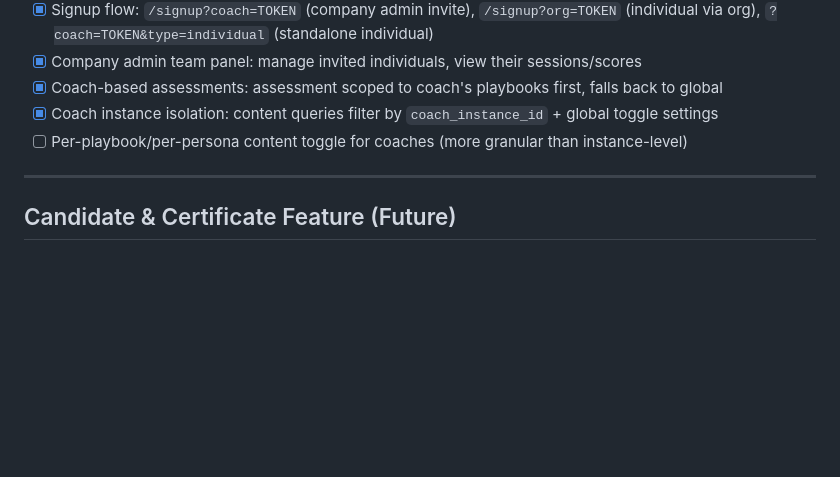
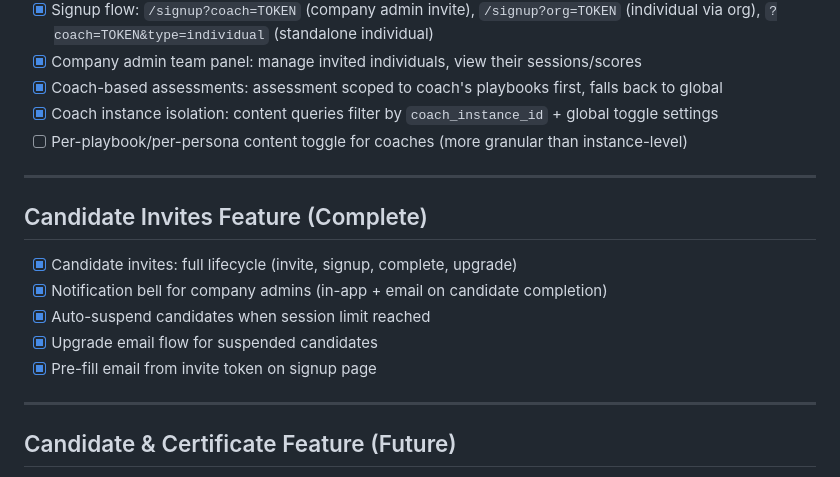
Before and after one commit to blueoardesigns/TechRP, a Markdown page: TODO.md, the part around one of its changes. GitHub-like rendering; blank space fills up the shorter version.

Commit message:
docs: mark candidate invite TODO items complete

```diff
--- a/TODO.md
+++ b/TODO.md
@@ -68,6 +68,16 @@ Last updated: 2026-04-06
 - [x] Coach-based assessments: assessment scoped to coach's playbooks first, falls back to global
 - [x] Coach instance isolation: content queries filter by `coach_instance_id` + global toggle settings
 - [ ] Per-playbook/per-persona content toggle for coaches (more granular than instance-level)
+
+---
+
+## Candidate Invites Feature (Complete)
+
+- [x] Candidate invites: full lifecycle (invite, signup, complete, upgrade)
+- [x] Notification bell for company admins (in-app + email on candidate completion)
+- [x] Auto-suspend candidates when session limit reached
+- [x] Upgrade email flow for suspended candidates
+- [x] Pre-fill email from invite token on signup page
 
 ---
 
```
Also changed, not shown: other parts of TODO.md (+5 -5 lines).
